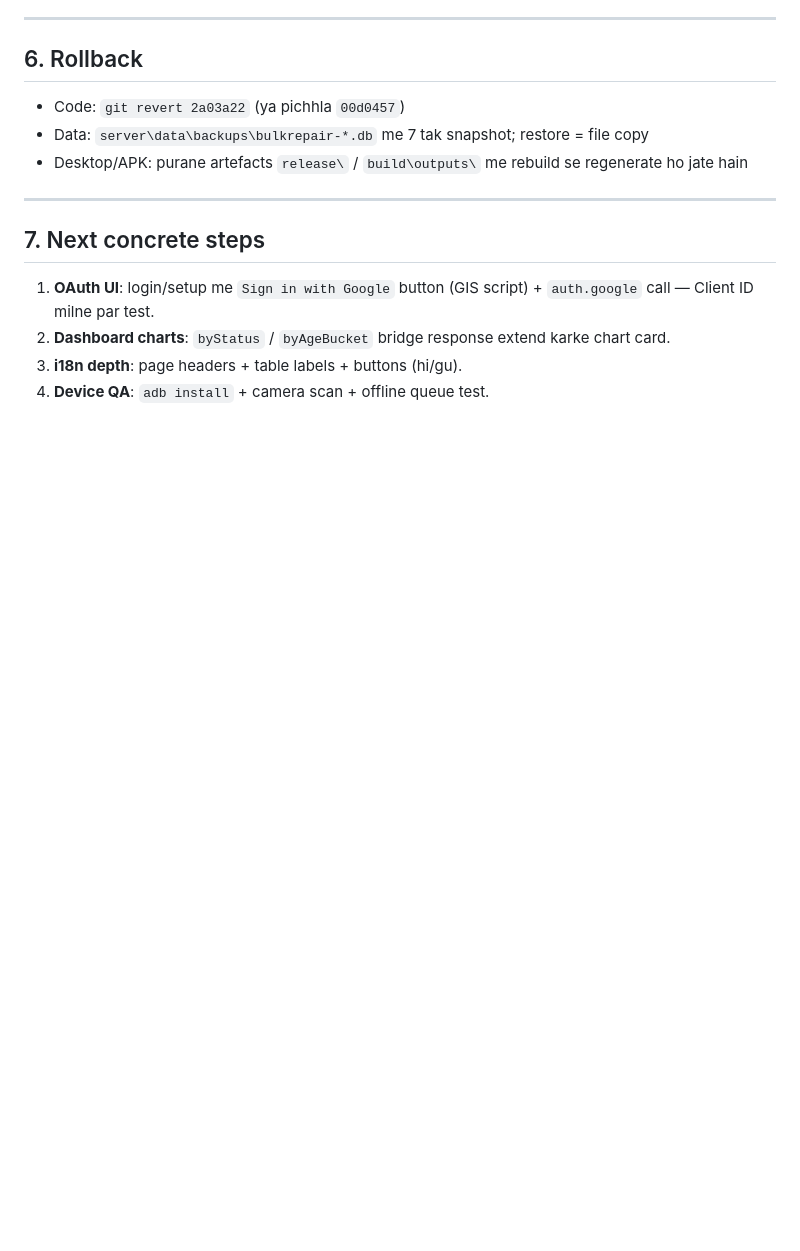
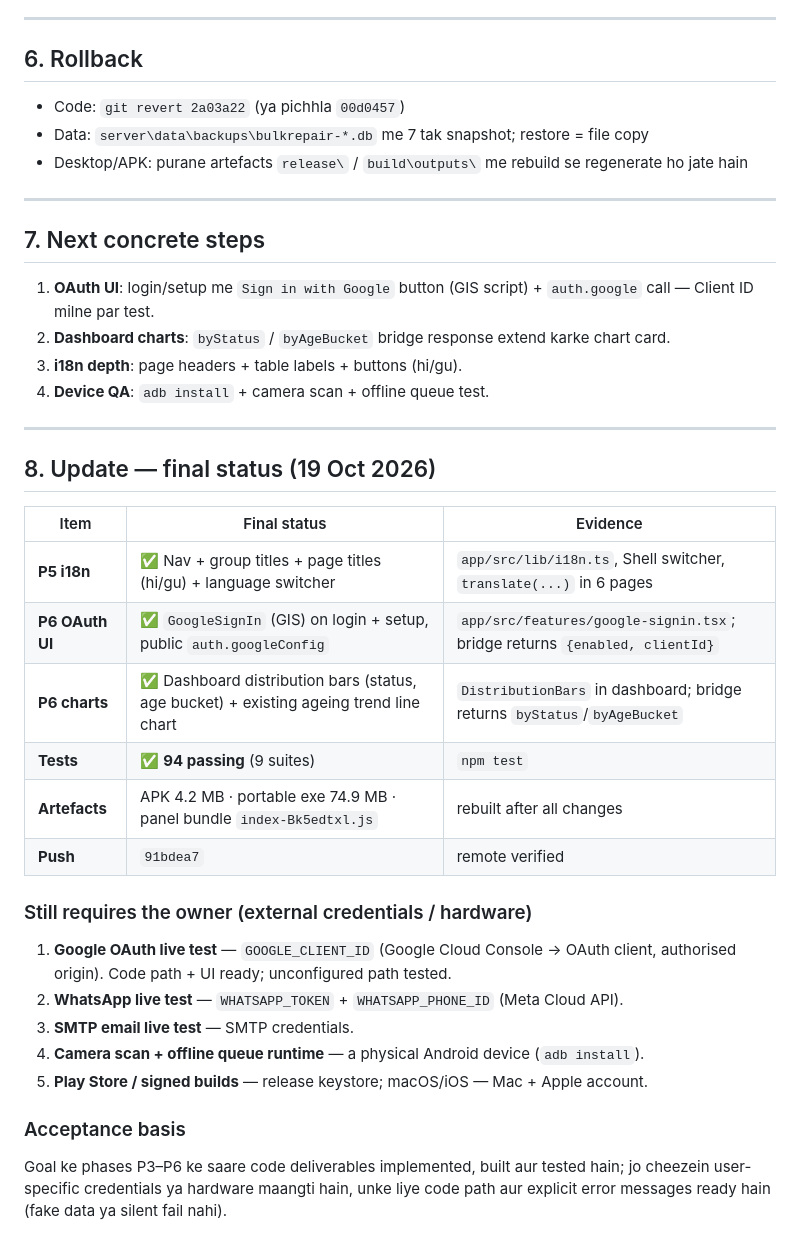
Before and after one commit to nisharaaj800nr-byte/warehouse-bulk-inventory, a Markdown page: inventory-automation/HANDOFF-2026-10-19-phases-p3-p6.md, the part around the change. Rendered like a GitHub page; blank space fills up the shorter version.

Commit message:
docs: final status for P5/P6 (i18n, OAuth UI, charts, 94 tests)

```diff
--- a/inventory-automation/HANDOFF-2026-10-19-phases-p3-p6.md
+++ b/inventory-automation/HANDOFF-2026-10-19-phases-p3-p6.md
@@ -109,3 +109,28 @@ npm run dist                  # -> release\BulkRepair-<version>-portable.exe
 2. **Dashboard charts**: `byStatus` / `byAgeBucket` bridge response extend karke chart card.
 3. **i18n depth**: page headers + table labels + buttons (hi/gu).
 4. **Device QA**: `adb install` + camera scan + offline queue test.
+
+---
+
+## 8. Update — final status (19 Oct 2026)
+
+| Item | Final status | Evidence |
+|---|---|---|
+| **P5 i18n** | ✅ Nav + group titles + page titles (hi/gu) + language switcher | `app/src/lib/i18n.ts`, Shell switcher, `translate(...)` in 6 pages |
+| **P6 OAuth UI** | ✅ `GoogleSignIn` (GIS) on login + setup, public `auth.googleConfig` | `app/src/features/google-signin.tsx`; bridge returns `{enabled, clientId}` |
+| **P6 charts** | ✅ Dashboard distribution bars (status, age bucket) + existing ageing trend line chart | `DistributionBars` in dashboard; bridge returns `byStatus`/`byAgeBucket` |
+| **Tests** | ✅ **94 passing** (9 suites) | `npm test` |
+| **Artefacts** | APK 4.2 MB · portable exe 74.9 MB · panel bundle `index-Bk5edtxl.js` | rebuilt after all changes |
+| **Push** | `91bdea7` | remote verified |
+
+### Still requires the owner (external credentials / hardware)
+
+1. **Google OAuth live test** — `GOOGLE_CLIENT_ID` (Google Cloud Console → OAuth client, authorised origin). Code path + UI ready; unconfigured path tested.
+2. **WhatsApp live test** — `WHATSAPP_TOKEN` + `WHATSAPP_PHONE_ID` (Meta Cloud API).
+3. **SMTP email live test** — SMTP credentials.
+4. **Camera scan + offline queue runtime** — a physical Android device (`adb install`).
+5. **Play Store / signed builds** — release keystore; macOS/iOS — Mac + Apple account.
+
+### Acceptance basis
+
+Goal ke phases P3–P6 ke saare code deliverables implemented, built aur tested hain; jo cheezein user-specific credentials ya hardware maangti hain, unke liye code path aur explicit error messages ready hain (fake data ya silent fail nahi).
```
